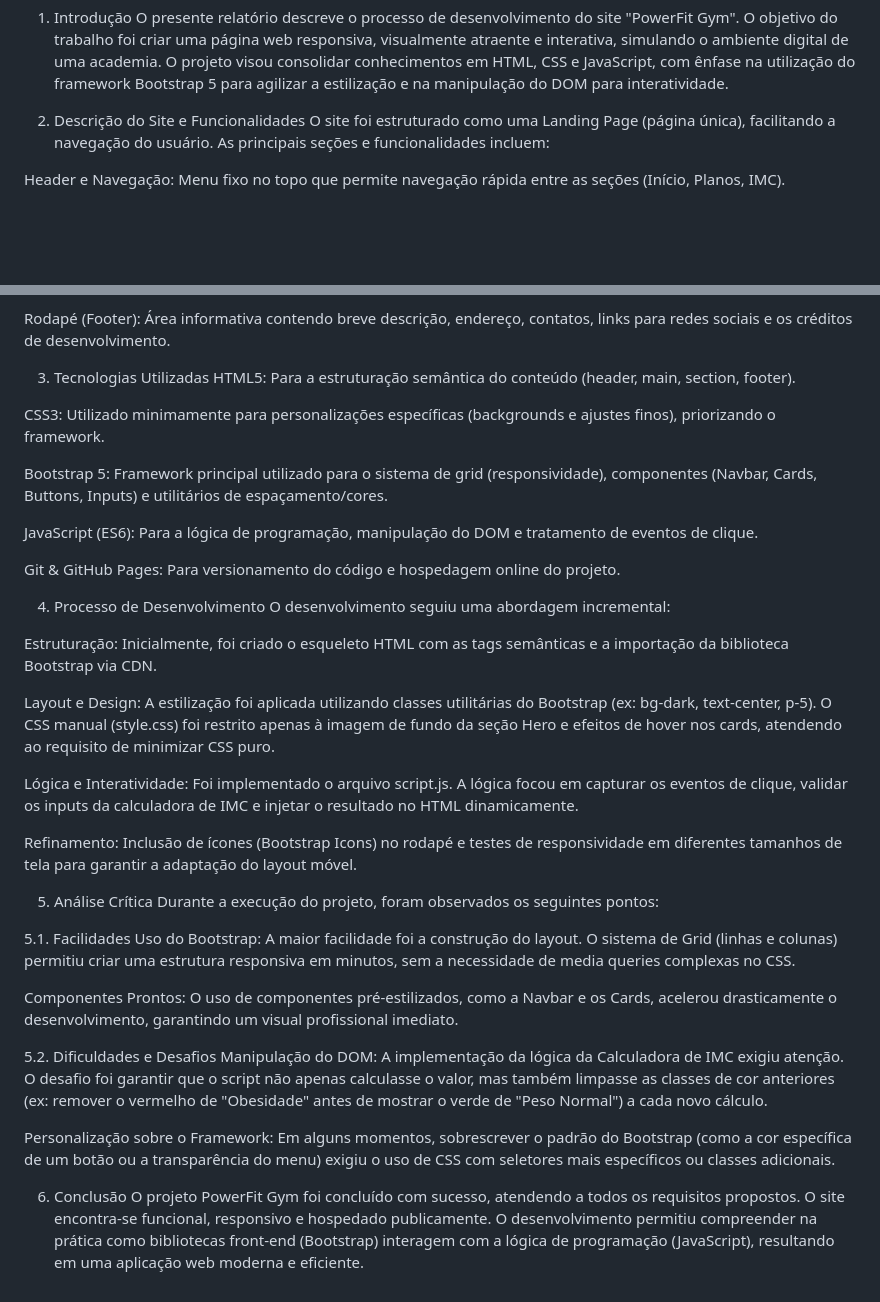
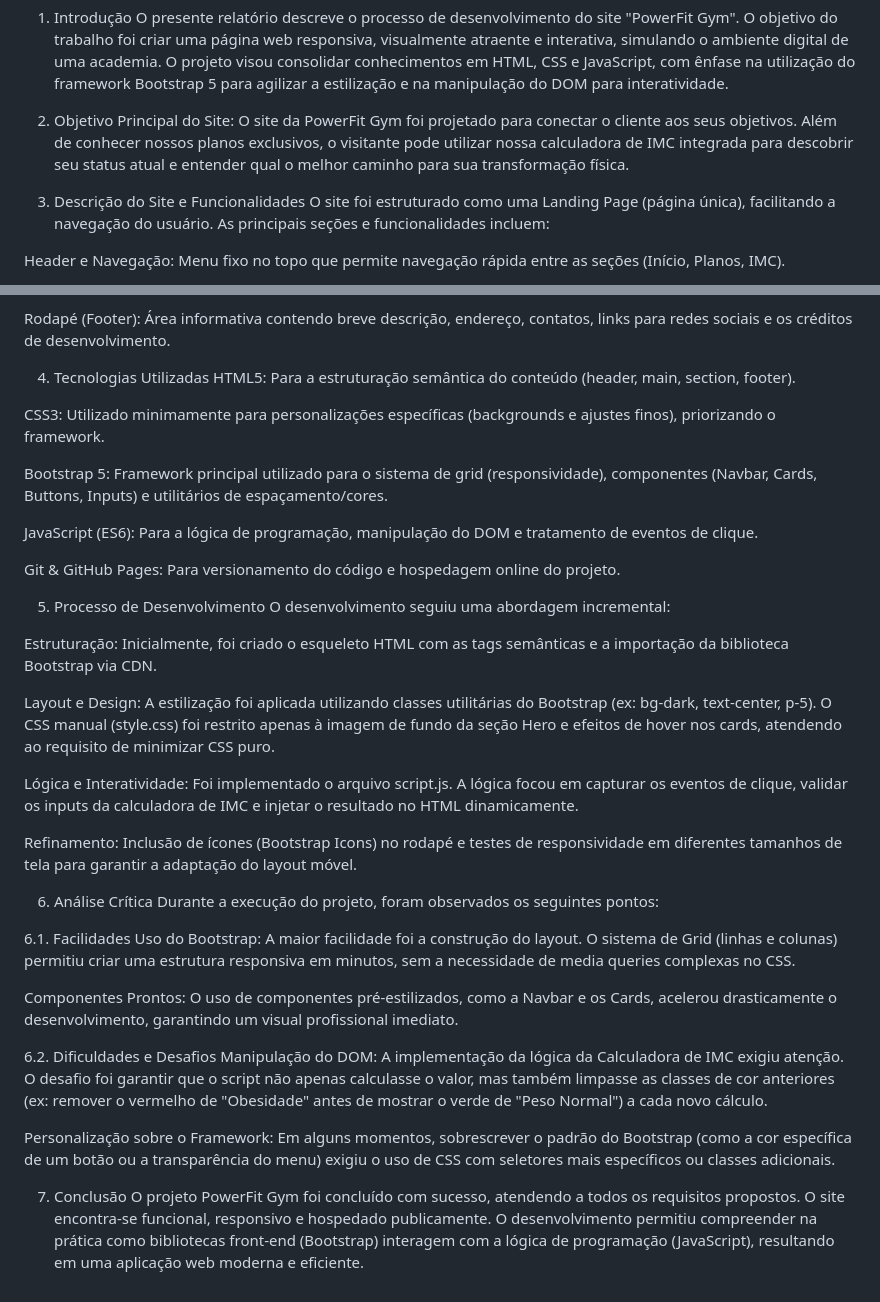
Before and after one commit to JKevin769/site-academia-projeto, a Markdown page: README.md, 2 parts joined by grey strips. GitHub-like rendering; blank space fills up the shorter version.

```diff
--- a/README.md
+++ b/README.md
@@ -9,7 +9,10 @@ Projeto: site-academia-projeto
 1. Introdução
 O presente relatório descreve o processo de desenvolvimento do site "PowerFit Gym". O objetivo do trabalho foi criar uma página web responsiva, visualmente atraente e interativa, simulando o ambiente digital de uma academia. O projeto visou consolidar conhecimentos em HTML, CSS e JavaScript, com ênfase na utilização do framework Bootstrap 5 para agilizar a estilização e na manipulação do DOM para interatividade.
 
-2. Descrição do Site e Funcionalidades
+2. Objetivo Principal do Site:
+O site da PowerFit Gym foi projetado para conectar o cliente aos seus objetivos. Além de conhecer nossos planos exclusivos, o visitante pode utilizar nossa calculadora de IMC integrada para descobrir seu status atual e entender qual o melhor caminho para sua transformação física.
+
+3. Descrição do Site e Funcionalidades
 O site foi estruturado como uma Landing Page (página única), facilitando a navegação do usuário. As principais seções e funcionalidades incluem:
 
 Header e Navegação: Menu fixo no topo que permite navegação rápida entre as seções (Início, Planos, IMC).
@@ -24,7 +27,7 @@ Botões Interativos: Botões de "Assinar" que simulam a adição ao carrinho, al
 
 Rodapé (Footer): Área informativa contendo breve descrição, endereço, contatos, links para redes sociais e os créditos de desenvolvimento.
 
-3. Tecnologias Utilizadas
+4. Tecnologias Utilizadas
 HTML5: Para a estruturação semântica do conteúdo (header, main, section, footer).
 
 CSS3: Utilizado minimamente para personalizações específicas (backgrounds e ajustes finos), priorizando o framework.
@@ -35,7 +38,7 @@ JavaScript (ES6): Para a lógica de programação, manipulação do DOM e tratam
 
 Git & GitHub Pages: Para versionamento do código e hospedagem online do projeto.
 
-4. Processo de Desenvolvimento
+5. Processo de Desenvolvimento
 O desenvolvimento seguiu uma abordagem incremental:
 
 Estruturação: Inicialmente, foi criado o esqueleto HTML com as tags semânticas e a importação da biblioteca Bootstrap via CDN.
@@ -46,18 +49,18 @@ Lógica e Interatividade: Foi implementado o arquivo script.js. A lógica focou
 
 Refinamento: Inclusão de ícones (Bootstrap Icons) no rodapé e testes de responsividade em diferentes tamanhos de tela para garantir a adaptação do layout móvel.
 
-5. Análise Crítica
+6. Análise Crítica
 Durante a execução do projeto, foram observados os seguintes pontos:
 
-5.1. Facilidades
+6.1. Facilidades
 Uso do Bootstrap: A maior facilidade foi a construção do layout. O sistema de Grid (linhas e colunas) permitiu criar uma estrutura responsiva em minutos, sem a necessidade de media queries complexas no CSS.
 
 Componentes Prontos: O uso de componentes pré-estilizados, como a Navbar e os Cards, acelerou drasticamente o desenvolvimento, garantindo um visual profissional imediato.
 
-5.2. Dificuldades e Desafios
+6.2. Dificuldades e Desafios
 Manipulação do DOM: A implementação da lógica da Calculadora de IMC exigiu atenção. O desafio foi garantir que o script não apenas calculasse o valor, mas também limpasse as classes de cor anteriores (ex: remover o vermelho de "Obesidade" antes de mostrar o verde de "Peso Normal") a cada novo cálculo.
 
 Personalização sobre o Framework: Em alguns momentos, sobrescrever o padrão do Bootstrap (como a cor específica de um botão ou a transparência do menu) exigiu o uso de CSS com seletores mais específicos ou classes adicionais.
 
-6. Conclusão
+7. Conclusão
 O projeto PowerFit Gym foi concluído com sucesso, atendendo a todos os requisitos propostos. O site encontra-se funcional, responsivo e hospedado publicamente. O desenvolvimento permitiu compreender na prática como bibliotecas front-end (Bootstrap) interagem com a lógica de programação (JavaScript), resultando em uma aplicação web moderna e eficiente.
```
